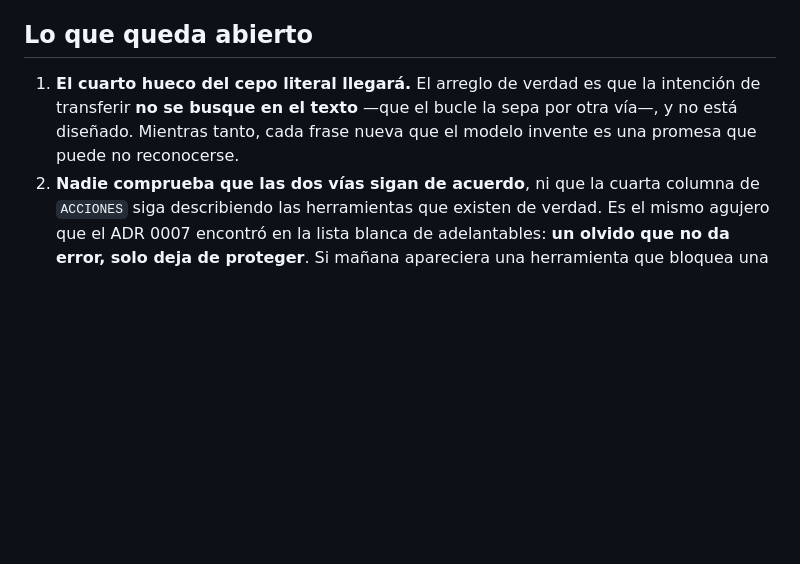
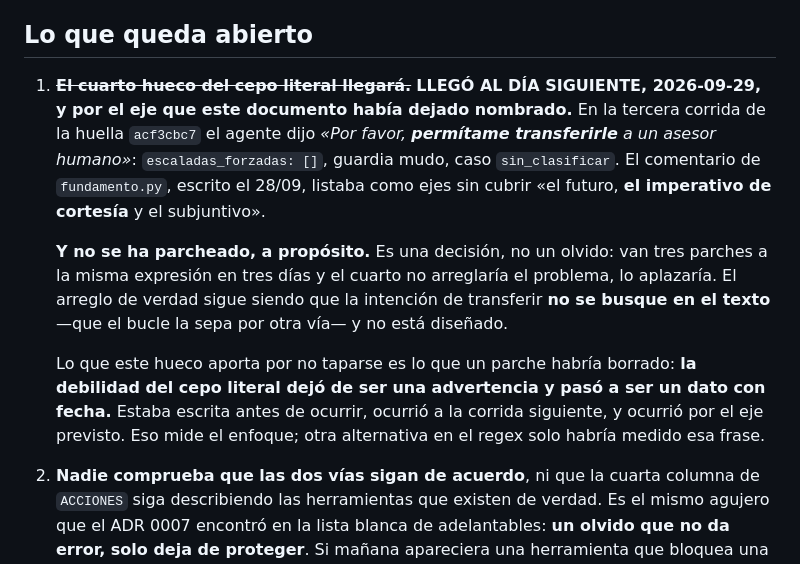
Before and after one commit to acromaticodiego/banking-voice-agent, a Markdown page: docs/adr/0010-si-el-agente-dice-que-pasa-la-llamada-la-llamada-se-pasa.md, the part around the change. Drawn GitHub-style; blank space fills up the shorter version.

Commit message:
El cuarto hueco llego al dia siguiente y por el eje previsto: se deja sin parchear, y por que

```diff
--- a/docs/adr/0010-si-el-agente-dice-que-pasa-la-llamada-la-llamada-se-pasa.md
+++ b/docs/adr/0010-si-el-agente-dice-que-pasa-la-llamada-la-llamada-se-pasa.md
@@ -238,10 +238,25 @@ volver a medir desde cero. Va inmediatamente después.
 
 ## Lo que queda abierto
 
-1. **El cuarto hueco del cepo literal llegará.** El arreglo de verdad es que la
-   intención de transferir **no se busque en el texto** —que el bucle la sepa
-   por otra vía—, y no está diseñado. Mientras tanto, cada frase nueva que el
-   modelo invente es una promesa que puede no reconocerse.
+1. ~~**El cuarto hueco del cepo literal llegará.**~~ **LLEGÓ AL DÍA SIGUIENTE,
+   2026-09-29, y por el eje que este documento había dejado nombrado.** En la
+   tercera corrida de la huella `acf3cbc7` el agente dijo *«Por favor,
+   **permítame transferirle** a un asesor humano»*: `escaladas_forzadas: []`,
+   guardia mudo, caso `sin_clasificar`. El comentario de `fundamento.py`, escrito
+   el 28/09, listaba como ejes sin cubrir «el futuro, **el imperativo de
+   cortesía** y el subjuntivo».
+
+   **Y no se ha parcheado, a propósito.** Es una decisión, no un olvido: van tres
+   parches a la misma expresión en tres días y el cuarto no arreglaría el
+   problema, lo aplazaría. El arreglo de verdad sigue siendo que la intención de
+   transferir **no se busque en el texto** —que el bucle la sepa por otra vía— y
+   no está diseñado.
+
+   Lo que este hueco aporta por no taparse es lo que un parche habría borrado:
+   **la debilidad del cepo literal dejó de ser una advertencia y pasó a ser un
+   dato con fecha.** Estaba escrita antes de ocurrir, ocurrió a la corrida
+   siguiente, y ocurrió por el eje previsto. Eso mide el enfoque; otra
+   alternativa en el regex solo habría medido esa frase.
 2. **Nadie comprueba que las dos vías sigan de acuerdo**, ni que la cuarta
    columna de `ACCIONES` siga describiendo las herramientas que existen de
    verdad. Es el mismo agujero que el ADR 0007 encontró en la lista blanca de
```
